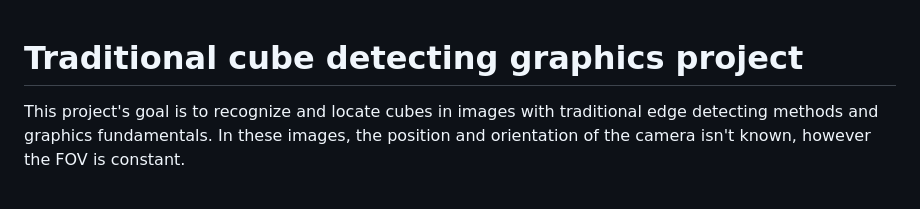
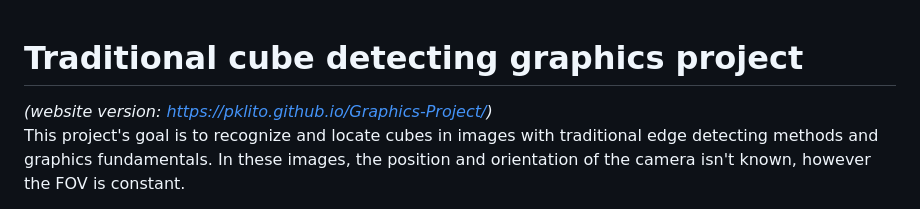
Before and after one commit to pklito/Graphics-Project, a Markdown page: readme.md, the part around the change. Rendered like a GitHub page.

```diff
--- a/readme.md
+++ b/readme.md
@@ -1,4 +1,5 @@
 # Traditional cube detecting graphics project
+_(website version: https://pklito.github.io/Graphics-Project/)_
 This project's goal is to recognize and locate cubes in images with traditional edge detecting methods and graphics fundamentals.
 In these images, the position and orientation of the camera isn't known, however the FOV is constant.
 
```
